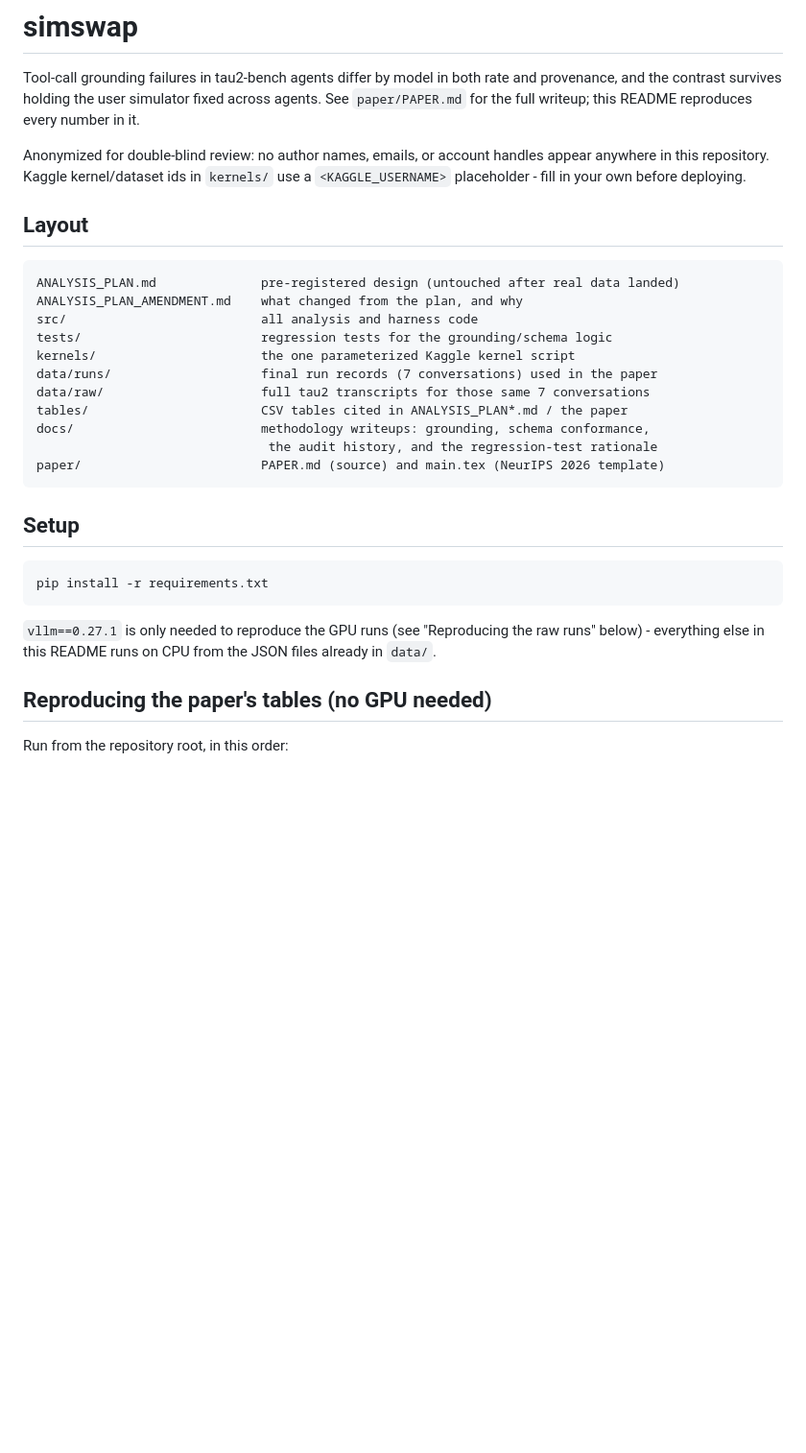
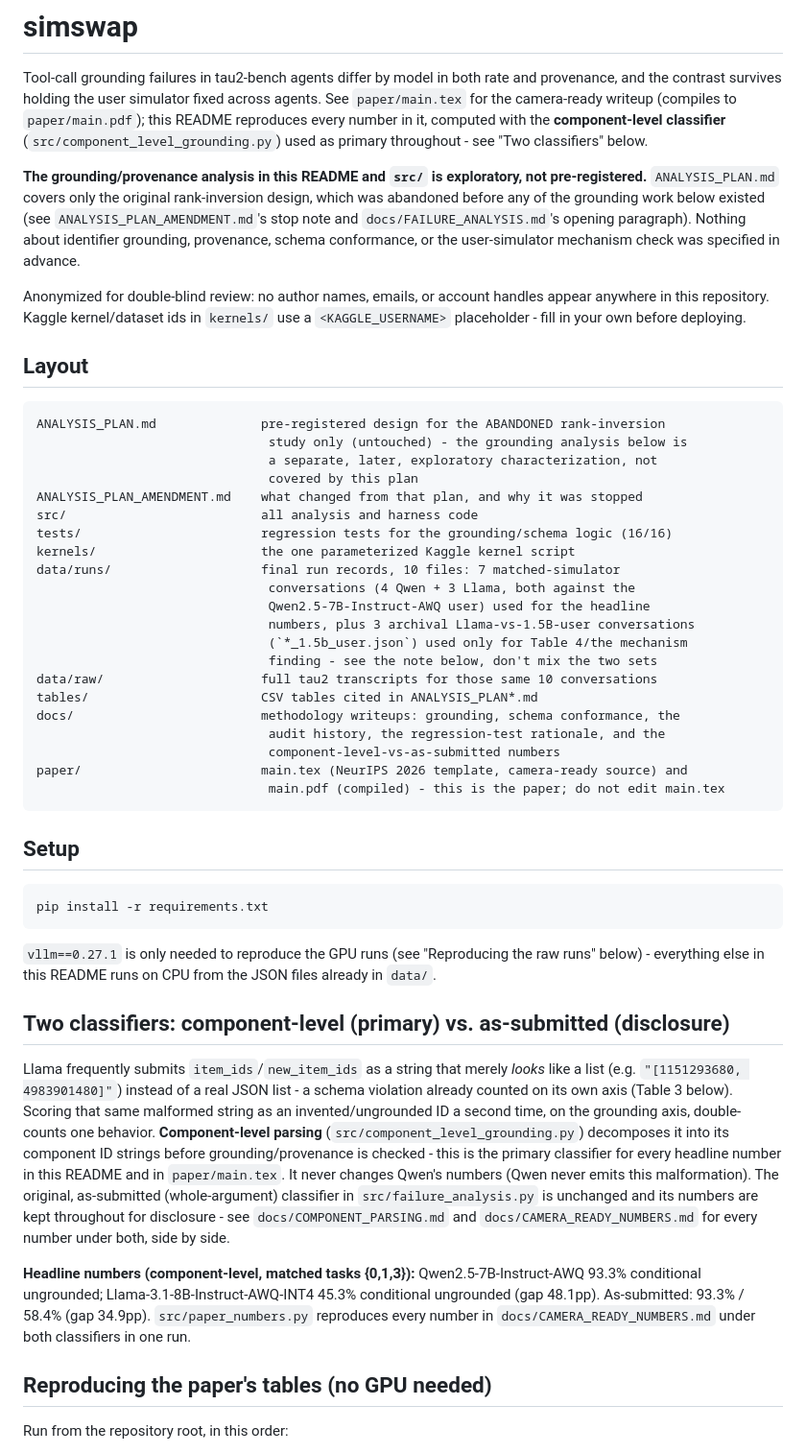
Before and after one commit to abhiprd2000/simswap, a Markdown page: README.md, the part around one of its changes. Shown at 96% size. Rendered like a GitHub page; blank space fills up the shorter version.

Commit message:
Sync README with camera-ready numbers

````diff
--- a/README.md
+++ b/README.md
@@ -2,7 +2,17 @@
 
 Tool-call grounding failures in tau2-bench agents differ by model in both rate and
 provenance, and the contrast survives holding the user simulator fixed across agents. See
-`paper/PAPER.md` for the full writeup; this README reproduces every number in it.
+`paper/main.tex` for the camera-ready writeup (compiles to `paper/main.pdf`); this README
+reproduces every number in it, computed with the **component-level classifier**
+(`src/component_level_grounding.py`) used as primary throughout - see
+"Two classifiers" below.
+
+**The grounding/provenance analysis in this README and `src/` is exploratory, not
+pre-registered.** `ANALYSIS_PLAN.md` covers only the original rank-inversion design, which
+was abandoned before any of the grounding work below existed (see
+`ANALYSIS_PLAN_AMENDMENT.md`'s stop note and `docs/FAILURE_ANALYSIS.md`'s opening
+paragraph). Nothing about identifier grounding, provenance, schema conformance, or the
+user-simulator mechanism check was specified in advance.
 
 Anonymized for double-blind review: no author names, emails, or account handles appear
 anywhere in this repository. Kaggle kernel/dataset ids in `kernels/` use a
@@ -11,17 +21,27 @@ anywhere in this repository. Kaggle kernel/dataset ids in `kernels/` use a
 ## Layout
 
 ```
-ANALYSIS_PLAN.md              pre-registered design (untouched after real data landed)
-ANALYSIS_PLAN_AMENDMENT.md    what changed from the plan, and why
+ANALYSIS_PLAN.md              pre-registered design for the ABANDONED rank-inversion
+                               study only (untouched) - the grounding analysis below is
+                               a separate, later, exploratory characterization, not
+                               covered by this plan
+ANALYSIS_PLAN_AMENDMENT.md    what changed from that plan, and why it was stopped
 src/                          all analysis and harness code
-tests/                        regression tests for the grounding/schema logic
+tests/                        regression tests for the grounding/schema logic (16/16)
 kernels/                      the one parameterized Kaggle kernel script
-data/runs/                    final run records (7 conversations) used in the paper
-data/raw/                     full tau2 transcripts for those same 7 conversations
-tables/                       CSV tables cited in ANALYSIS_PLAN*.md / the paper
-docs/                         methodology writeups: grounding, schema conformance,
-                               the audit history, and the regression-test rationale
-paper/                        PAPER.md (source) and main.tex (NeurIPS 2026 template)
+data/runs/                    final run records, 10 files: 7 matched-simulator
+                               conversations (4 Qwen + 3 Llama, both against the
+                               Qwen2.5-7B-Instruct-AWQ user) used for the headline
+                               numbers, plus 3 archival Llama-vs-1.5B-user conversations
+                               (`*_1.5b_user.json`) used only for Table 4/the mechanism
+                               finding - see the note below, don't mix the two sets
+data/raw/                     full tau2 transcripts for those same 10 conversations
+tables/                       CSV tables cited in ANALYSIS_PLAN*.md
+docs/                         methodology writeups: grounding, schema conformance, the
+                               audit history, the regression-test rationale, and the
+                               component-level-vs-as-submitted numbers
+paper/                        main.tex (NeurIPS 2026 template, camera-ready source) and
+                               main.pdf (compiled) - this is the paper; do not edit main.tex
 ```
 
 ## Setup
@@ -33,6 +53,25 @@ pip install -r requirements.txt
 `vllm==0.27.1` is only needed to reproduce the GPU runs (see "Reproducing the raw runs"
 below) - everything else in this README runs on CPU from the JSON files already in `data/`.
 
+## Two classifiers: component-level (primary) vs. as-submitted (disclosure)
+
+Llama frequently submits `item_ids`/`new_item_ids` as a string that merely *looks* like a
+list (e.g. `"[1151293680, 4983901480]"`) instead of a real JSON list - a schema violation
+already counted on its own axis (Table 3 below). Scoring that same malformed string as an
+invented/ungrounded ID a second time, on the grounding axis, double-counts one behavior.
+**Component-level parsing** (`src/component_level_grounding.py`) decomposes it into its
+component ID strings before grounding/provenance is checked - this is the primary
+classifier for every headline number in this README and in `paper/main.tex`. It never
+changes Qwen's numbers (Qwen never emits this malformation). The original, as-submitted
+(whole-argument) classifier in `src/failure_analysis.py` is unchanged and its numbers are
+kept throughout for disclosure - see `docs/COMPONENT_PARSING.md` and
+`docs/CAMERA_READY_NUMBERS.md` for every number under both, side by side.
+
+**Headline numbers (component-level, matched tasks {0,1,3}):** Qwen2.5-7B-Instruct-AWQ
+93.3% conditional ungrounded; Llama-3.1-8B-Instruct-AWQ-INT4 45.3% conditional ungrounded
+(gap 48.1pp). As-submitted: 93.3% / 58.4% (gap 34.9pp). `src/paper_numbers.py` reproduces
+every number in `docs/CAMERA_READY_NUMBERS.md` under both classifiers in one run.
+
 ## Reproducing the paper's tables (no GPU needed)
 
 Run from the repository root, in this order:
````
Also changed, not shown: other parts of README.md (+31 -17 lines).
